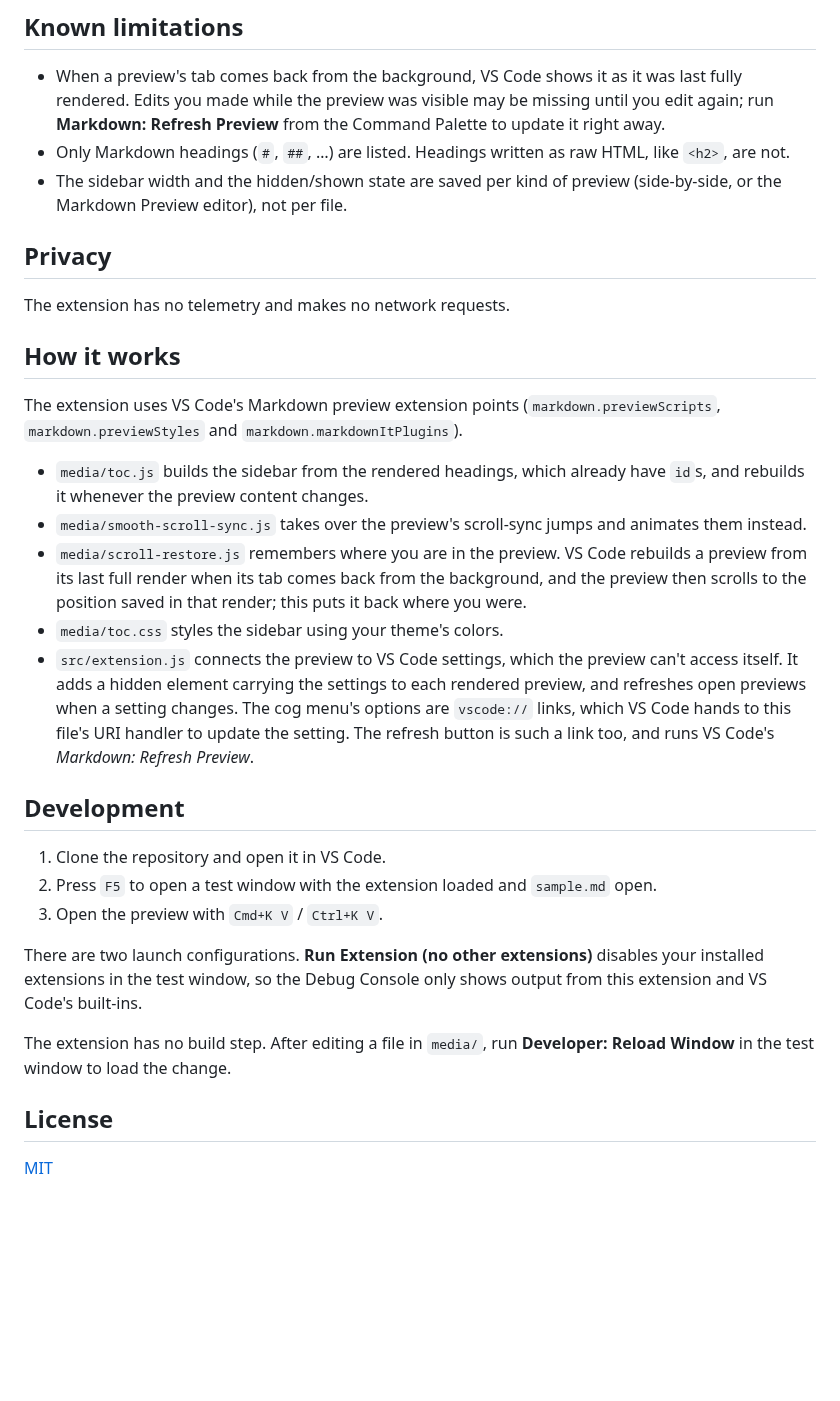
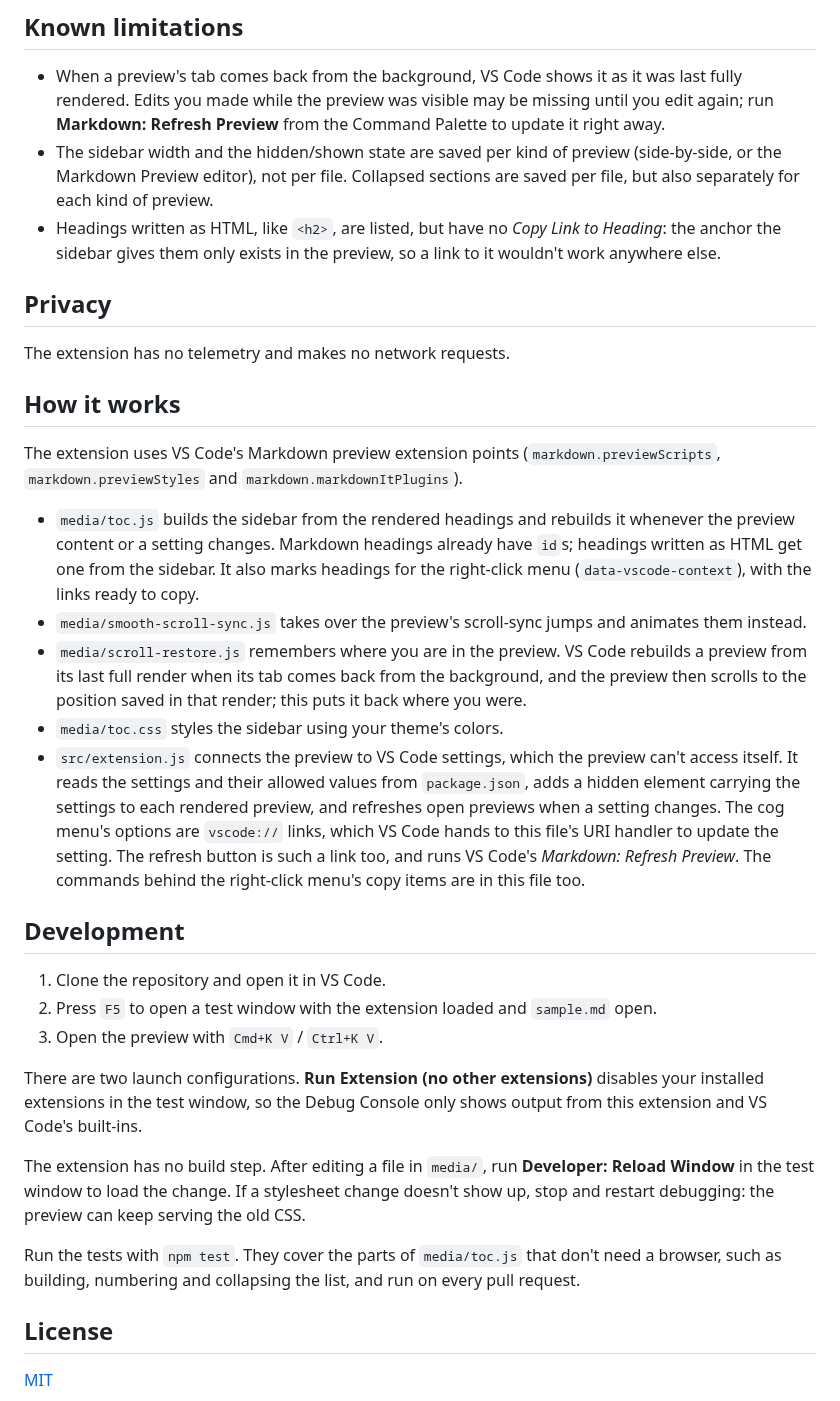
Before and after one commit to mackans95/markdown-toc-sidebar, a Markdown page: README.md, the part around one of its changes. GitHub-like rendering; blank space fills up the shorter version.

```diff
--- a/README.md
+++ b/README.md
@@ -82,8 +93,8 @@ VS Code 1.82 or later. The extension only adds to the built-in Markdown preview,
 ## Known limitations
 
 - When a preview's tab comes back from the background, VS Code shows it as it was last fully rendered. Edits you made while the preview was visible may be missing until you edit again; run **Markdown: Refresh Preview** from the Command Palette to update it right away.
-- Only Markdown headings (`#`, `##`, …) are listed. Headings written as raw HTML, like `<h2>`, are not.
-- The sidebar width and the hidden/shown state are saved per kind of preview (side-by-side, or the Markdown Preview editor), not per file.
+- The sidebar width and the hidden/shown state are saved per kind of preview (side-by-side, or the Markdown Preview editor), not per file. Collapsed sections are saved per file, but also separately for each kind of preview.
+- Headings written as HTML, like `<h2>`, are listed, but have no *Copy Link to Heading*: the anchor the sidebar gives them only exists in the preview, so a link to it wouldn't work anywhere else.
 
 ## Privacy
 
@@ -93,11 +104,11 @@ The extension has no telemetry and makes no network requests.
 
 The extension uses VS Code's Markdown preview extension points (`markdown.previewScripts`, `markdown.previewStyles` and `markdown.markdownItPlugins`).
 
-- `media/toc.js` builds the sidebar from the rendered headings, which already have `id`s, and rebuilds it whenever the preview content changes.
+- `media/toc.js` builds the sidebar from the rendered headings and rebuilds it whenever the preview content or a setting changes. Markdown headings already have `id`s; headings written as HTML get one from the sidebar. It also marks headings for the right-click menu (`data-vscode-context`), with the links ready to copy.
 - `media/smooth-scroll-sync.js` takes over the preview's scroll-sync jumps and animates them instead.
 - `media/scroll-restore.js` remembers where you are in the preview. VS Code rebuilds a preview from its last full render when its tab comes back from the background, and the preview then scrolls to the position saved in that render; this puts it back where you were.
 - `media/toc.css` styles the sidebar using your theme's colors.
-- `src/extension.js` connects the preview to VS Code settings, which the preview can't access itself. It adds a hidden element carrying the settings to each rendered preview, and refreshes open previews when a setting changes. The cog menu's options are `vscode://` links, which VS Code hands to this file's URI handler to update the setting. The refresh button is such a link too, and runs VS Code's *Markdown: Refresh Preview*.
+- `src/extension.js` connects the preview to VS Code settings, which the preview can't access itself. It reads the settings and their allowed values from `package.json`, adds a hidden element carrying the settings to each rendered preview, and refreshes open previews when a setting changes. The cog menu's options are `vscode://` links, which VS Code hands to this file's URI handler to update the setting. The refresh button is such a link too, and runs VS Code's *Markdown: Refresh Preview*. The commands behind the right-click menu's copy items are in this file too.
 
 ## Development
 
@@ -107,7 +118,9 @@ The extension uses VS Code's Markdown preview extension points (`markdown.previe
 
 There are two launch configurations. **Run Extension (no other extensions)** disables your installed extensions in the test window, so the Debug Console only shows output from this extension and VS Code's built-ins.
 
-The extension has no build step. After editing a file in `media/`, run **Developer: Reload Window** in the test window to load the change.
+The extension has no build step. After editing a file in `media/`, run **Developer: Reload Window** in the test window to load the change. If a stylesheet change doesn't show up, stop and restart debugging: the preview can keep serving the old CSS.
+
+Run the tests with `npm test`. They cover the parts of `media/toc.js` that don't need a browser, such as building, numbering and collapsing the list, and run on every pull request.
 
 ## License
 
```
Also changed, not shown: other parts of README.md (+16 -5 lines), CHANGELOG.md (+12 -1 lines), images/settings-menu.png, 1 other file.
